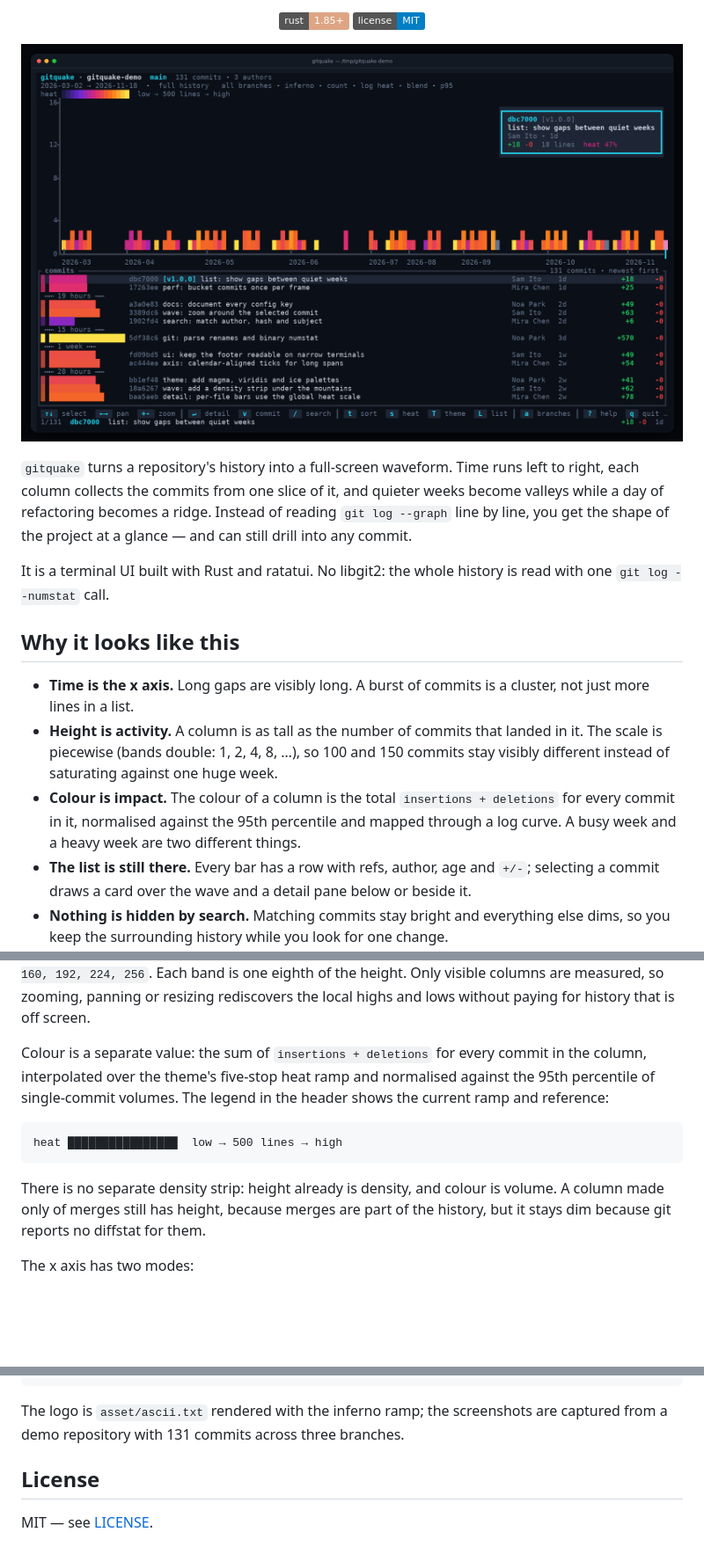
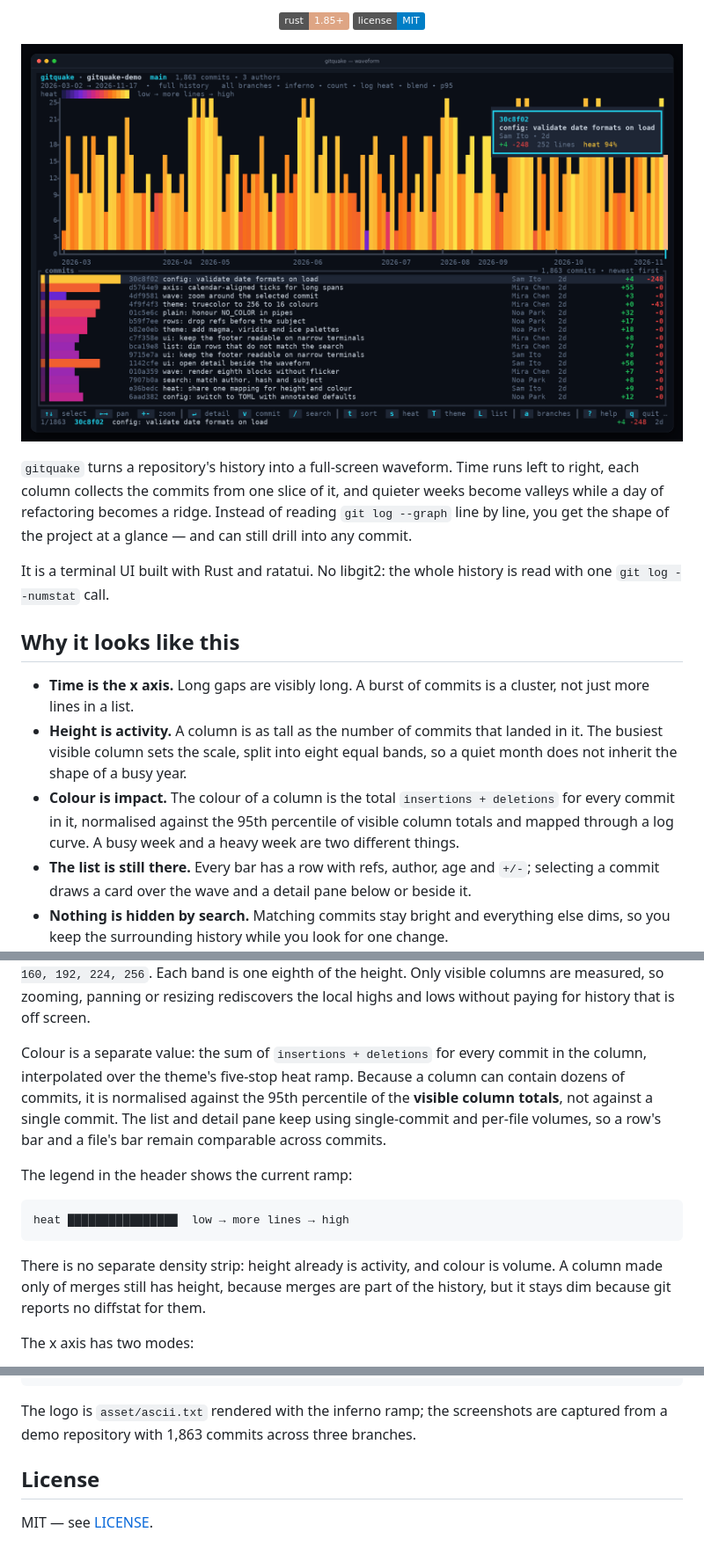
Before and after one commit to sin1111yi/gitquake, a Markdown page: README.md, 3 parts joined by grey strips. Shown at 88% size. GitHub-like rendering; pictures changed too: asset/screenshot-main.png; badges without logos; blank space fills up the shorter version.

````diff
--- a/README.md
+++ b/README.md
@@ -29,11 +29,12 @@ with one `git log --numstat` call.
 - **Time is the x axis.** Long gaps are visibly long. A burst of commits is a cluster,
   not just more lines in a list.
 - **Height is activity.** A column is as tall as the number of commits that landed in
-  it. The scale is piecewise (bands double: 1, 2, 4, 8, …), so 100 and 150 commits stay
-  visibly different instead of saturating against one huge week.
+  it. The busiest visible column sets the scale, split into eight equal bands, so a
+  quiet month does not inherit the shape of a busy year.
 - **Colour is impact.** The colour of a column is the total `insertions + deletions`
-  for every commit in it, normalised against the 95th percentile and mapped through a
-  log curve. A busy week and a heavy week are two different things.
+  for every commit in it, normalised against the 95th percentile of visible column
+  totals and mapped through a log curve. A busy week and a heavy week are two
+  different things.
 - **The list is still there.** Every bar has a row with refs, author, age and `+/-`;
   selecting a commit draws a card over the wave and a detail pane below or beside it.
 - **Nothing is hidden by search.** Matching commits stay bright and everything else
@@ -116,15 +117,19 @@ height. Only visible columns are measured, so zooming, panning or resizing redis
 the local highs and lows without paying for history that is off screen.
 
 Colour is a separate value: the sum of `insertions + deletions` for every commit in
-the column, interpolated over the theme's five-stop heat ramp and normalised against
-the 95th percentile of single-commit volumes. The legend in the header shows the
-current ramp and reference:
+the column, interpolated over the theme's five-stop heat ramp. Because a column can
+contain dozens of commits, it is normalised against the 95th percentile of the
+**visible column totals**, not against a single commit. The list and detail pane keep
+using single-commit and per-file volumes, so a row's bar and a file's bar remain
+comparable across commits.
+
+The legend in the header shows the current ramp:
 
 ```
-heat ████████████████  low → 500 lines → high
+heat ████████████████  low → more lines → high
 ```
 
-There is no separate density strip: height already is density, and colour is volume.
+There is no separate density strip: height already is activity, and colour is volume.
 A column made only of merges still has height, because merges are part of the
 history, but it stays dim because git reports no diffstat for them.
 
@@ -297,7 +324,7 @@ src/plain.rs    non-interactive rendering
 ```
 
 The logo is `asset/ascii.txt` rendered with the inferno ramp; the screenshots are
-captured from a demo repository with 131 commits across three branches.
+captured from a demo repository with 1,863 commits across three branches.
 
 ## License
 
````
Also changed, not shown: other parts of README.md (+31 -9 lines), asset/screenshot-detail.png, asset/screenshot-help.png (added), asset/screenshot-search.png (added), asset/screenshot-theme.png (added), asset/screenshot-viewer.png (added), 3 other files.
